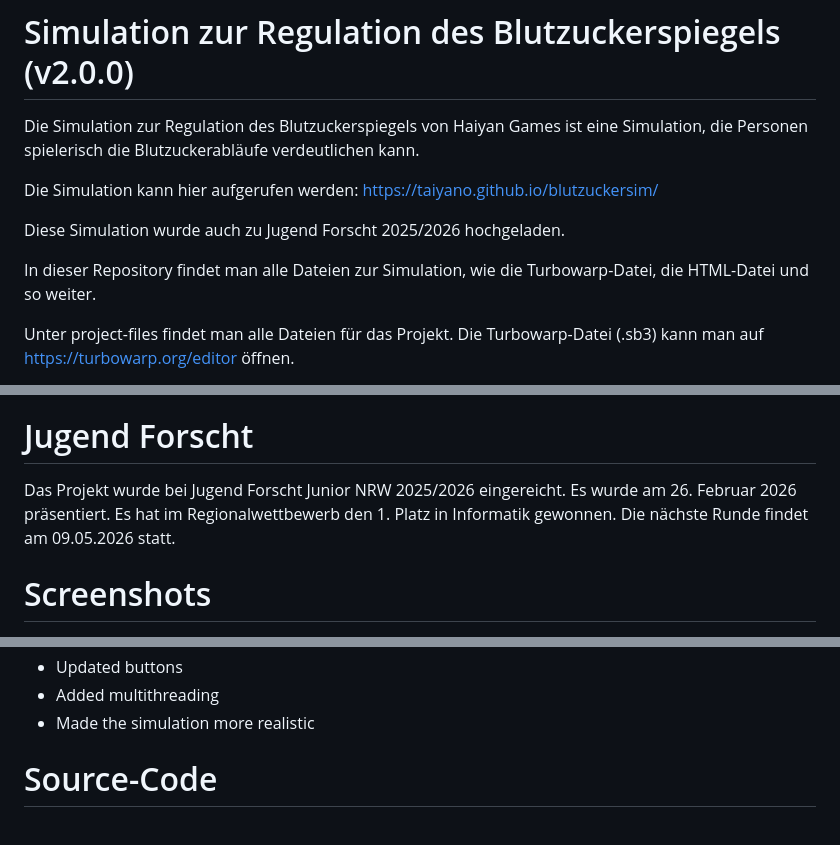
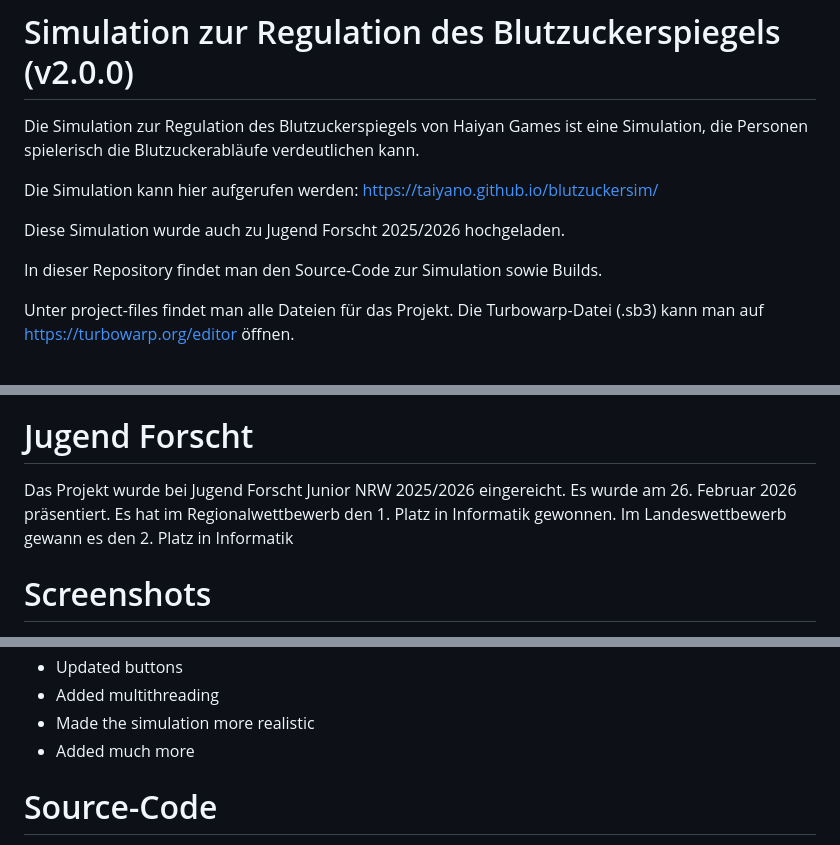
Before and after one commit to Taiyano/blutzuckersim, a Markdown page: README.md, 3 parts joined by grey strips. GitHub-like rendering.

Commit message:
Revise README for clarity and project updates
Updated README to clarify repository contents and project achievements.

```diff
--- a/README.md
+++ b/README.md
@@ -6,7 +6,7 @@ Die Simulation kann hier aufgerufen werden: https://taiyano.github.io/blutzucker
 
 Diese Simulation wurde auch zu Jugend Forscht 2025/2026 hochgeladen.
 
-In dieser Repository findet man alle Dateien zur Simulation, wie die Turbowarp-Datei, die HTML-Datei und so weiter.
+In dieser Repository findet man den Source-Code zur Simulation sowie Builds.
 
 Unter project-files findet man alle Dateien für das Projekt. Die Turbowarp-Datei (.sb3) kann man auf https://turbowarp.org/editor öffnen.
 
@@ -23,7 +23,7 @@ Das Program kann hier heruntergeladen werden: https://github.com/Taiyano/blutzuc
 
 # Jugend Forscht
 
-Das Projekt wurde bei Jugend Forscht Junior NRW 2025/2026 eingereicht. Es wurde am 26. Februar 2026 präsentiert. Es hat im Regionalwettbewerb den 1. Platz in Informatik gewonnen. Die nächste Runde findet am 09.05.2026 statt.
+Das Projekt wurde bei Jugend Forscht Junior NRW 2025/2026 eingereicht. Es wurde am 26. Februar 2026 präsentiert. Es hat im Regionalwettbewerb den 1. Platz in Informatik gewonnen. Im Landeswettbewerb gewann es den 2. Platz in Informatik
 
 
 # Screenshots
@@ -80,6 +80,7 @@ v2.0
 - Updated buttons
 - Added multithreading
 - Made the simulation more realistic
+- Added much more
 
 
 
```
